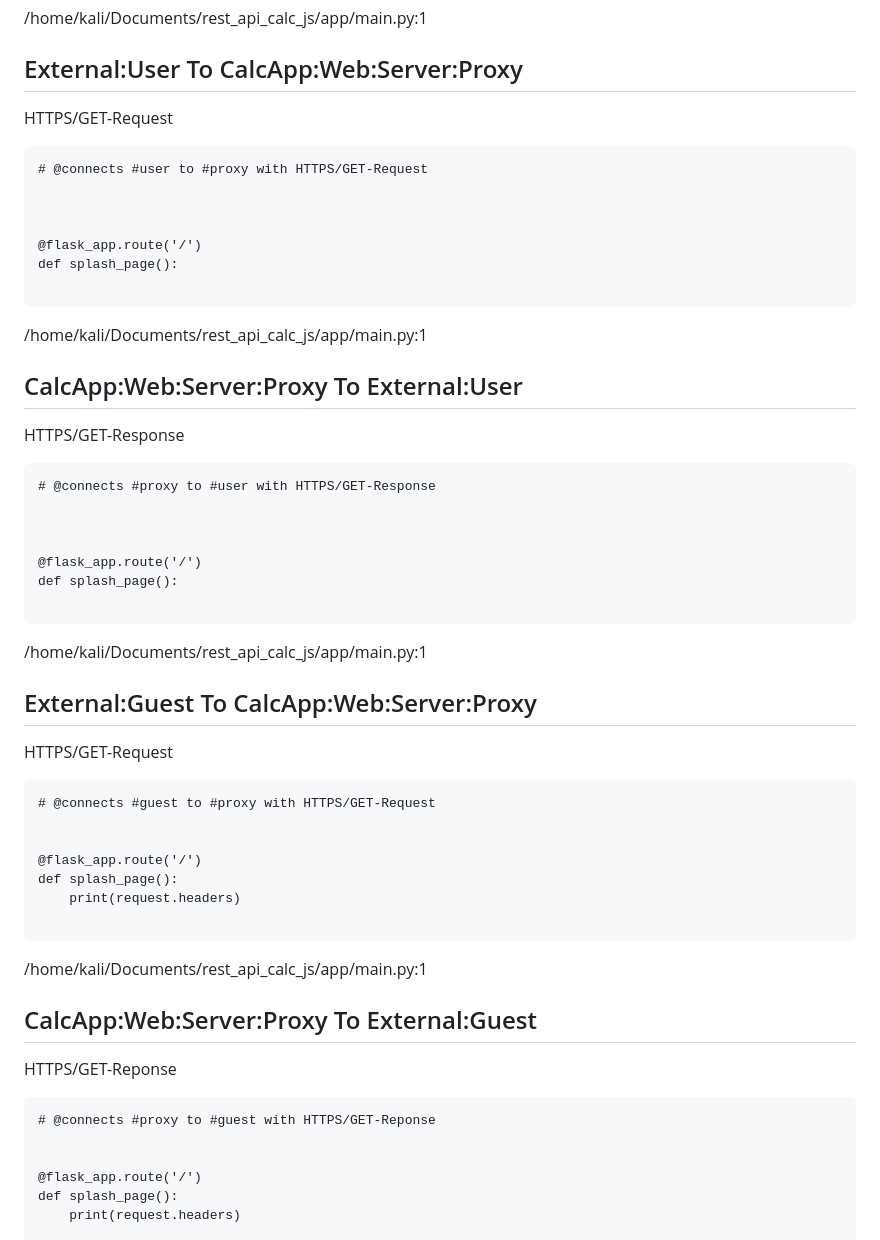
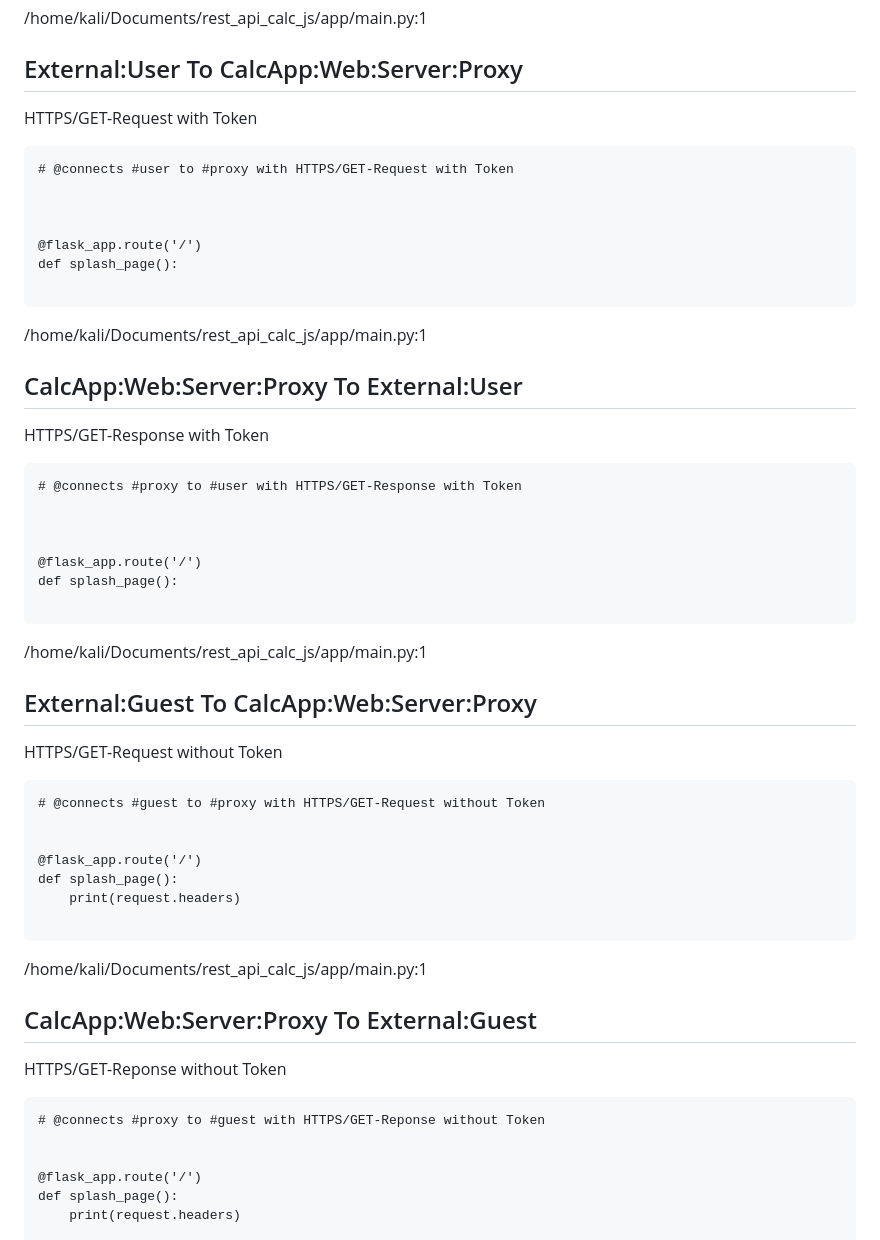
Before and after one commit to ItsSwixel/rest_api_calc_js, a Markdown page: ThreatModel.md, the part around the change. GitHub-like rendering.

Commit message:
Added token messages to threat model

````diff
--- a/ThreatModel.md
+++ b/ThreatModel.md
@@ -264,10 +264,10 @@ def calculator():
 /home/kali/Documents/rest_api_calc_js/app/main.py:1
 
 ## External:User To CalcApp:Web:Server:Proxy
-HTTPS/GET-Request
+HTTPS/GET-Request with Token
 
 ```
-# @connects #user to #proxy with HTTPS/GET-Request
+# @connects #user to #proxy with HTTPS/GET-Request with Token
 
 
 
@@ -278,10 +278,10 @@ def splash_page():
 /home/kali/Documents/rest_api_calc_js/app/main.py:1
 
 ## CalcApp:Web:Server:Proxy To External:User
-HTTPS/GET-Response
+HTTPS/GET-Response with Token
 
 ```
-# @connects #proxy to #user with HTTPS/GET-Response
+# @connects #proxy to #user with HTTPS/GET-Response with Token
 
 
 
@@ -292,10 +292,10 @@ def splash_page():
 /home/kali/Documents/rest_api_calc_js/app/main.py:1
 
 ## External:Guest To CalcApp:Web:Server:Proxy
-HTTPS/GET-Request
+HTTPS/GET-Request without Token
 
 ```
-# @connects #guest to #proxy with HTTPS/GET-Request
+# @connects #guest to #proxy with HTTPS/GET-Request without Token
 
 
 @flask_app.route('/')
@@ -306,10 +306,10 @@ def splash_page():
 /home/kali/Documents/rest_api_calc_js/app/main.py:1
 
 ## CalcApp:Web:Server:Proxy To External:Guest
-HTTPS/GET-Reponse
+HTTPS/GET-Reponse without Token
 
 ```
-# @connects #proxy to #guest with HTTPS/GET-Reponse
+# @connects #proxy to #guest with HTTPS/GET-Reponse without Token
 
 
 @flask_app.route('/')
````
Also changed, not shown: ThreatModel.md.png, 1 other file.
